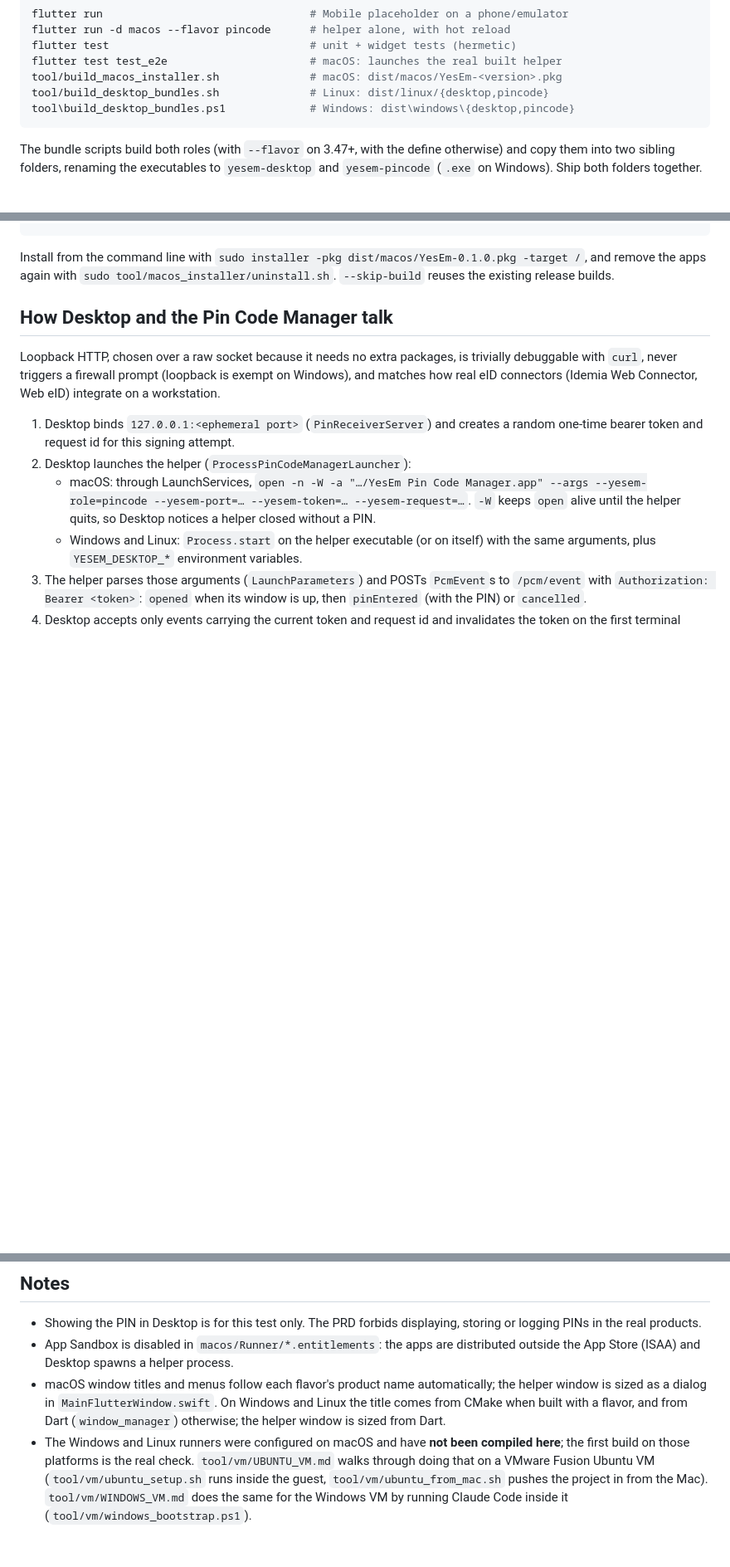
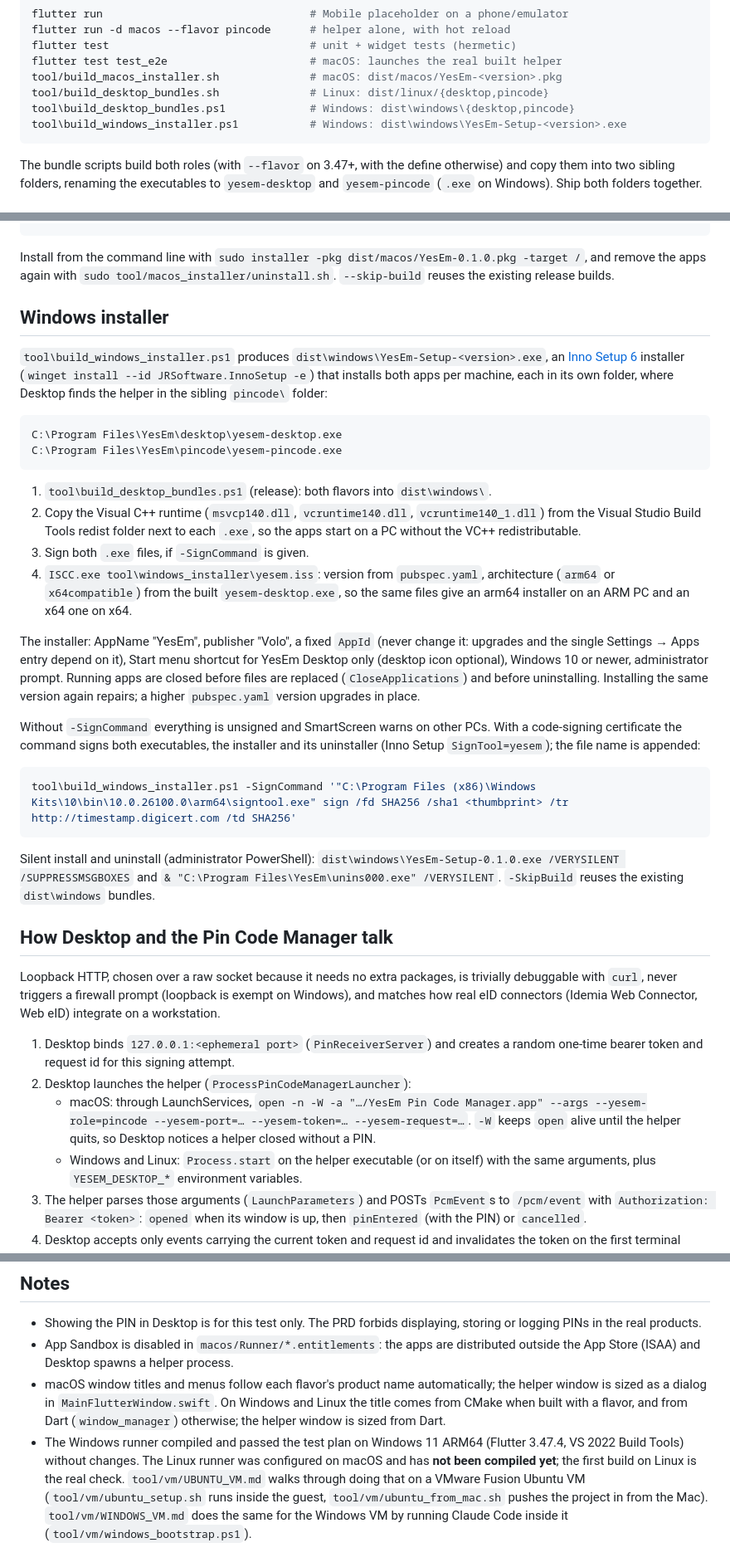
Before and after one commit to mekhak1111/yesem-test, a Markdown page: README.md, 3 parts joined by grey strips. Shown at 83% size. Drawn GitHub-style; blank space fills up the shorter version.

Commit message:
Docs: Windows installer, Windows runner verified on ARM64
Co-Authored-By: Claude Opus 5.5 <noreply@anthropic.com>

````diff
--- a/README.md
+++ b/README.md
@@ -86,6 +86,7 @@ flutter test test_e2e                      # macOS: launches the real built help
 tool/build_macos_installer.sh              # macOS: dist/macos/YesEm-<version>.pkg
 tool/build_desktop_bundles.sh              # Linux: dist/linux/{desktop,pincode}
 tool\build_desktop_bundles.ps1             # Windows: dist\windows\{desktop,pincode}
+tool\build_windows_installer.ps1           # Windows: dist\windows\YesEm-Setup-<version>.exe
 ```
 
 The bundle scripts build both roles (with `--flavor` on 3.47+, with the define
@@ -125,6 +126,49 @@ NOTARY_PROFILE=yesem-notary tool/build_macos_installer.sh
 Install from the command line with `sudo installer -pkg dist/macos/YesEm-0.1.0.pkg -target /`,
 and remove the apps again with `sudo tool/macos_installer/uninstall.sh`.
 `--skip-build` reuses the existing release builds.
+
+## Windows installer
+
+`tool\build_windows_installer.ps1` produces `dist\windows\YesEm-Setup-<version>.exe`,
+an [Inno Setup 6](https://jrsoftware.org/isinfo.php) installer
+(`winget install --id JRSoftware.InnoSetup -e`) that installs both apps per
+machine, each in its own folder, where Desktop finds the helper in the sibling
+`pincode\` folder:
+
+```
+C:\Program Files\YesEm\desktop\yesem-desktop.exe
+C:\Program Files\YesEm\pincode\yesem-pincode.exe
+```
+
+1. `tool\build_desktop_bundles.ps1` (release): both flavors into `dist\windows\`.
+2. Copy the Visual C++ runtime (`msvcp140.dll`, `vcruntime140.dll`,
+   `vcruntime140_1.dll`) from the Visual Studio Build Tools redist folder next to
+   each `.exe`, so the apps start on a PC without the VC++ redistributable.
+3. Sign both `.exe` files, if `-SignCommand` is given.
+4. `ISCC.exe tool\windows_installer\yesem.iss`: version from `pubspec.yaml`,
+   architecture (`arm64` or `x64compatible`) from the built `yesem-desktop.exe`,
+   so the same files give an arm64 installer on an ARM PC and an x64 one on x64.
+
+The installer: AppName "YesEm", publisher "Volo", a fixed `AppId` (never change
+it: upgrades and the single Settings → Apps entry depend on it), Start menu
+shortcut for YesEm Desktop only (desktop icon optional), Windows 10 or newer,
+administrator prompt. Running apps are closed before files are replaced
+(`CloseApplications`) and before uninstalling. Installing the same version again
+repairs; a higher `pubspec.yaml` version upgrades in place.
+
+Without `-SignCommand` everything is unsigned and SmartScreen warns on other
+PCs. With a code-signing certificate the command signs both executables, the
+installer and its uninstaller (Inno Setup `SignTool=yesem`); the file name is
+appended:
+
+```powershell
+tool\build_windows_installer.ps1 -SignCommand '"C:\Program Files (x86)\Windows Kits\10\bin\10.0.26100.0\arm64\signtool.exe" sign /fd SHA256 /sha1 <thumbprint> /tr http://timestamp.digicert.com /td SHA256'
+```
+
+Silent install and uninstall (administrator PowerShell):
+`dist\windows\YesEm-Setup-0.1.0.exe /VERYSILENT /SUPPRESSMSGBOXES` and
+`& "C:\Program Files\YesEm\unins000.exe" /VERYSILENT`. `-SkipBuild` reuses the
+existing `dist\windows` bundles.
 
 ## How Desktop and the Pin Code Manager talk
 
@@ -175,8 +219,10 @@ the port, token and request id into the helper's **Manual connection** form.
   the helper window is sized as a dialog in `MainFlutterWindow.swift`. On
   Windows and Linux the title comes from CMake when built with a flavor, and
   from Dart (`window_manager`) otherwise; the helper window is sized from Dart.
-* The Windows and Linux runners were configured on macOS and have **not been
-  compiled here**; the first build on those platforms is the real check.
+* The Windows runner compiled and passed the test plan on Windows 11 ARM64
+  (Flutter 3.47.4, VS 2022 Build Tools) without changes. The Linux runner was
+  configured on macOS and has **not been compiled yet**; the first build on
+  Linux is the real check.
   `tool/vm/UBUNTU_VM.md` walks through doing that on a VMware Fusion Ubuntu VM
   (`tool/vm/ubuntu_setup.sh` runs inside the guest, `tool/vm/ubuntu_from_mac.sh`
   pushes the project in from the Mac). `tool/vm/WINDOWS_VM.md` does the same for
````
Also changed, not shown: CLAUDE.md (+3 -1 lines).
